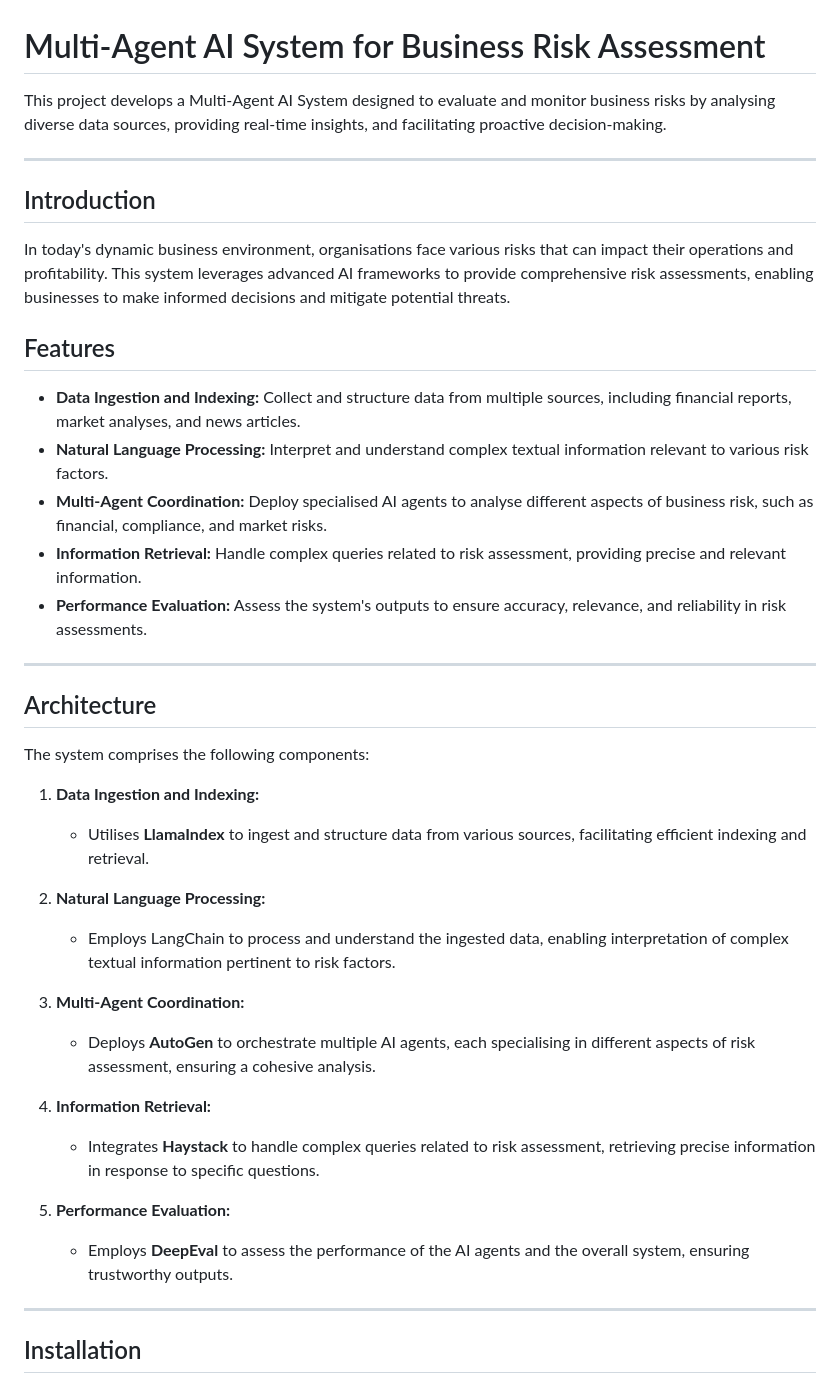
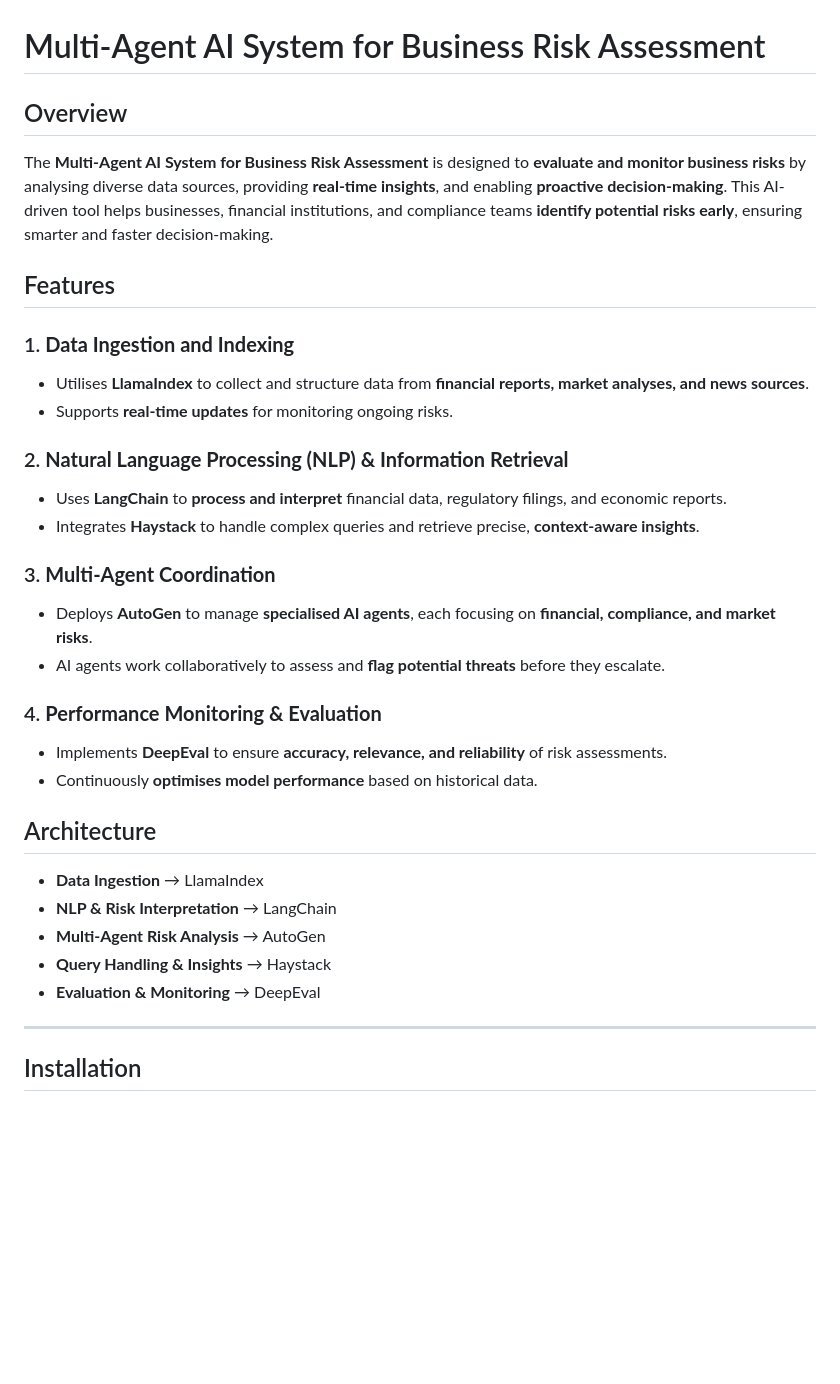
Before and after one commit to drnsmith/Multi-AgentAI-Business-Risk-Assessment, a Markdown page: README.md, the part around one of its changes. GitHub-like rendering; blank space fills up the shorter version.

```diff
--- a/README.md
+++ b/README.md
@@ -1,38 +1,31 @@
 # Multi-Agent AI System for Business Risk Assessment
 
-This project develops a Multi-Agent AI System designed to evaluate and monitor business risks by analysing diverse data sources, providing real-time insights, and facilitating proactive decision-making.
-
----
-
-## Introduction
-In today's dynamic business environment, organisations face various risks that can impact their operations and profitability. This system leverages advanced AI frameworks to provide comprehensive risk assessments, enabling businesses to make informed decisions and mitigate potential threats.
+## Overview
+The **Multi-Agent AI System for Business Risk Assessment** is designed to **evaluate and monitor business risks** by analysing diverse data sources, providing **real-time insights**, and enabling **proactive decision-making**. This AI-driven tool helps businesses, financial institutions, and compliance teams **identify potential risks early**, ensuring smarter and faster decision-making.
 
 ## Features
+### 1. **Data Ingestion and Indexing**
+- Utilises **LlamaIndex** to collect and structure data from **financial reports, market analyses, and news sources**.
+- Supports **real-time updates** for monitoring ongoing risks.
 
-- **Data Ingestion and Indexing:** Collect and structure data from multiple sources, including financial reports, market analyses, and news articles.
-- **Natural Language Processing:** Interpret and understand complex textual information relevant to various risk factors.
-- **Multi-Agent Coordination:** Deploy specialised AI agents to analyse different aspects of business risk, such as financial, compliance, and market risks.
-- **Information Retrieval:** Handle complex queries related to risk assessment, providing precise and relevant information.
-- **Performance Evaluation:** Assess the system's outputs to ensure accuracy, relevance, and reliability in risk assessments.
+### 2. **Natural Language Processing (NLP) & Information Retrieval**
+- Uses **LangChain** to **process and interpret** financial data, regulatory filings, and economic reports.
+- Integrates **Haystack** to handle complex queries and retrieve precise, **context-aware insights**.
 
----
+### 3. **Multi-Agent Coordination**
+- Deploys **AutoGen** to manage **specialised AI agents**, each focusing on **financial, compliance, and market risks**.
+- AI agents work collaboratively to assess and **flag potential threats** before they escalate.
+
+### 4. **Performance Monitoring & Evaluation**
+- Implements **DeepEval** to ensure **accuracy, relevance, and reliability** of risk assessments.
+- Continuously **optimises model performance** based on historical data.
+
 ## Architecture
-The system comprises the following components:
-
-1. **Data Ingestion and Indexing:**
-   - Utilises **LlamaIndex** to ingest and structure data from various sources, facilitating efficient indexing and retrieval.
-
-2. **Natural Language Processing:**
-   - Employs LangChain to process and understand the ingested data, enabling interpretation of complex textual information pertinent to risk factors.
-
-3. **Multi-Agent Coordination:**
-   - Deploys **AutoGen** to orchestrate multiple AI agents, each specialising in different aspects of risk assessment, ensuring a cohesive analysis.
-
-4. **Information Retrieval:**
-   - Integrates **Haystack** to handle complex queries related to risk assessment, retrieving precise information in response to specific questions.
-
-5. **Performance Evaluation:**
-   - Employs **DeepEval** to assess the performance of the AI agents and the overall system, ensuring trustworthy outputs.
+- **Data Ingestion** → LlamaIndex
+- **NLP & Risk Interpretation** → LangChain
+- **Multi-Agent Risk Analysis** → AutoGen
+- **Query Handling & Insights** → Haystack
+- **Evaluation & Monitoring** → DeepEval
 
 ---
 ## Installation
```
Also changed, not shown: other parts of README.md (+18 -1 lines).
